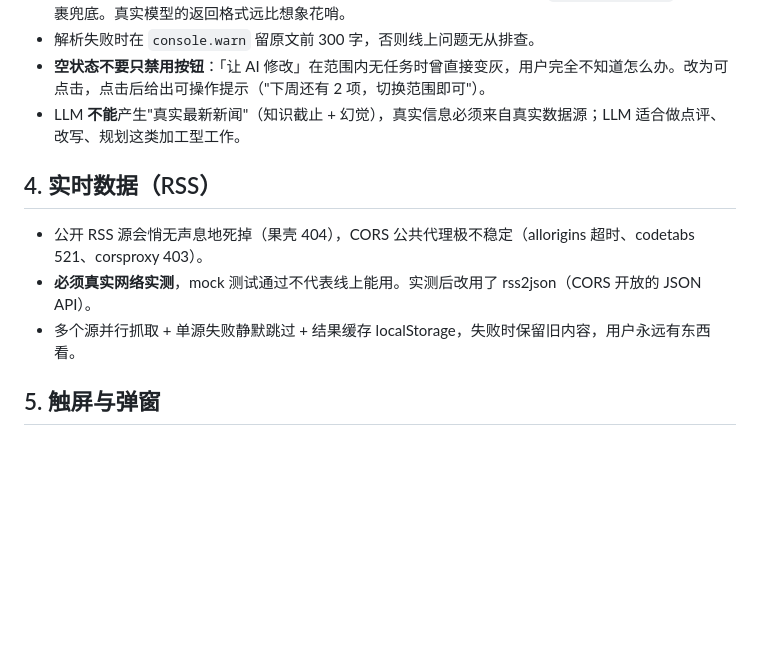
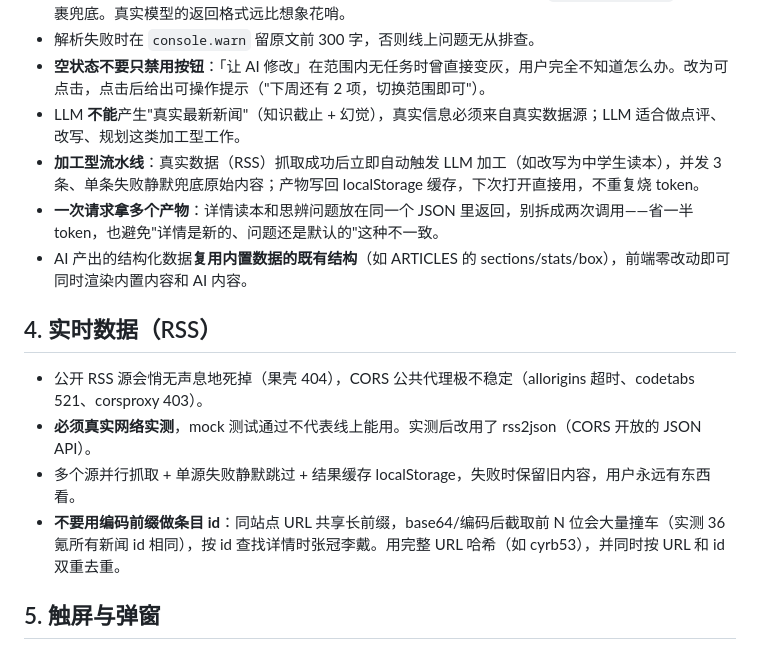
Before and after one commit to Myfelix-hub/study-planner, a Markdown page: DEV-NOTES.md, the part around the change. GitHub-like rendering; blank space fills up the shorter version.

Commit message:
DEV-NOTES：沉淀 AI 加工流水线、单请求多产物、RSS 条目 id 哈希经验

```diff
--- a/DEV-NOTES.md
+++ b/DEV-NOTES.md
@@ -22,12 +22,16 @@
 - 解析失败时在 `console.warn` 留原文前 300 字，否则线上问题无从排查。
 - **空状态不要只禁用按钮**：「让 AI 修改」在范围内无任务时曾直接变灰，用户完全不知道怎么办。改为可点击，点击后给出可操作提示（"下周还有 2 项，切换范围即可"）。
 - LLM **不能**产生"真实最新新闻"（知识截止 + 幻觉），真实信息必须来自真实数据源；LLM 适合做点评、改写、规划这类加工型工作。
+- **加工型流水线**：真实数据（RSS）抓取成功后立即自动触发 LLM 加工（如改写为中学生读本），并发 3 条、单条失败静默兜底原始内容；产物写回 localStorage 缓存，下次打开直接用，不重复烧 token。
+- **一次请求拿多个产物**：详情读本和思辨问题放在同一个 JSON 里返回，别拆成两次调用——省一半 token，也避免"详情是新的、问题还是默认的"这种不一致。
+- AI 产出的结构化数据**复用内置数据的既有结构**（如 ARTICLES 的 sections/stats/box），前端零改动即可同时渲染内置内容和 AI 内容。
 
 ## 4. 实时数据（RSS）
 
 - 公开 RSS 源会悄无声息地死掉（果壳 404），CORS 公共代理极不稳定（allorigins 超时、codetabs 521、corsproxy 403）。
 - **必须真实网络实测**，mock 测试通过不代表线上能用。实测后改用了 rss2json（CORS 开放的 JSON API）。
 - 多个源并行抓取 + 单源失败静默跳过 + 结果缓存 localStorage，失败时保留旧内容，用户永远有东西看。
+- **不要用编码前缀做条目 id**：同站点 URL 共享长前缀，base64/编码后截取前 N 位会大量撞车（实测 36 氪所有新闻 id 相同），按 id 查找详情时张冠李戴。用完整 URL 哈希（如 cyrb53），并同时按 URL 和 id 双重去重。
 
 ## 5. 触屏与弹窗
 
```
